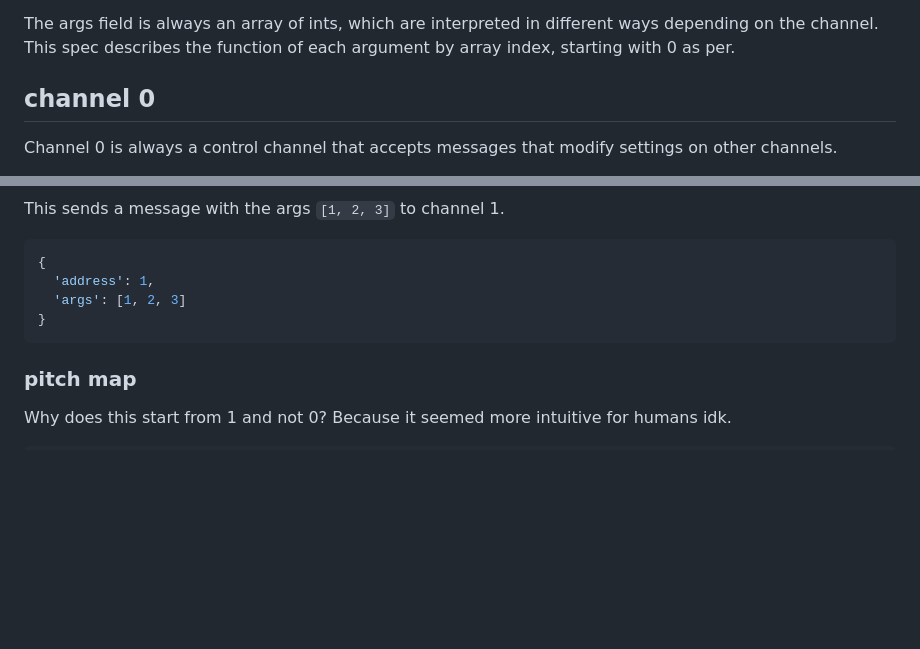
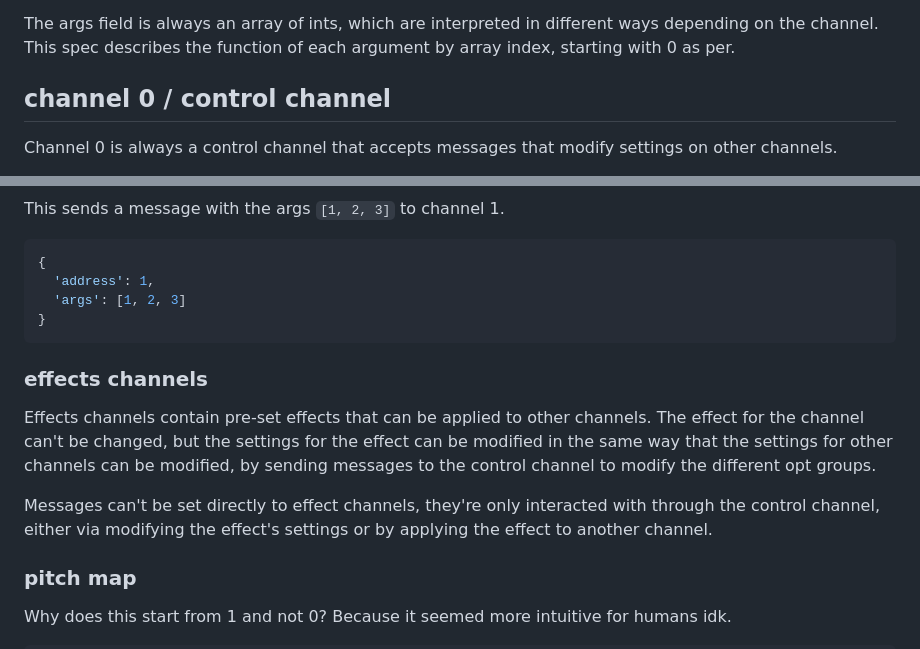
Before and after one commit to gilmoregrills/osc-js-project, a Markdown page: doc/spec.md, 2 parts joined by grey strips. GitHub-like rendering; blank space fills up the shorter version.

Commit message:
doc: add note on effects channels to the spec

````diff
--- a/doc/spec.md
+++ b/doc/spec.md
@@ -15,7 +15,7 @@ The address field is always an integer that corresponds to the channel number.
 
 The args field is always an array of ints, which are interpreted in different ways depending on the channel. This spec describes the function of each argument by array index, starting with 0 as per.
 
-## channel 0
+## channel 0 / control channel
 
 Channel 0 is always a control channel that accepts messages that modify settings on other channels.
 
@@ -156,6 +156,12 @@ This sends a message with the args `[1, 2, 3]` to channel 1.
 }
 ```
 
+### effects channels
+
+Effects channels contain pre-set effects that can be applied to other channels. The effect for the channel can't be changed, but the settings for the effect can be modified in the same way that the settings for other channels can be modified, by sending messages to the control channel to modify the different opt groups.
+
+Messages can't be set directly to effect channels, they're only interacted with through the control channel, either via modifying the effect's settings or by applying the effect to another channel.
+
 ### pitch map
 
 Why does this start from 1 and not 0? Because it seemed more intuitive for humans idk.
````
Also changed, not shown: other parts of doc/spec.md (+1 -1 lines).
